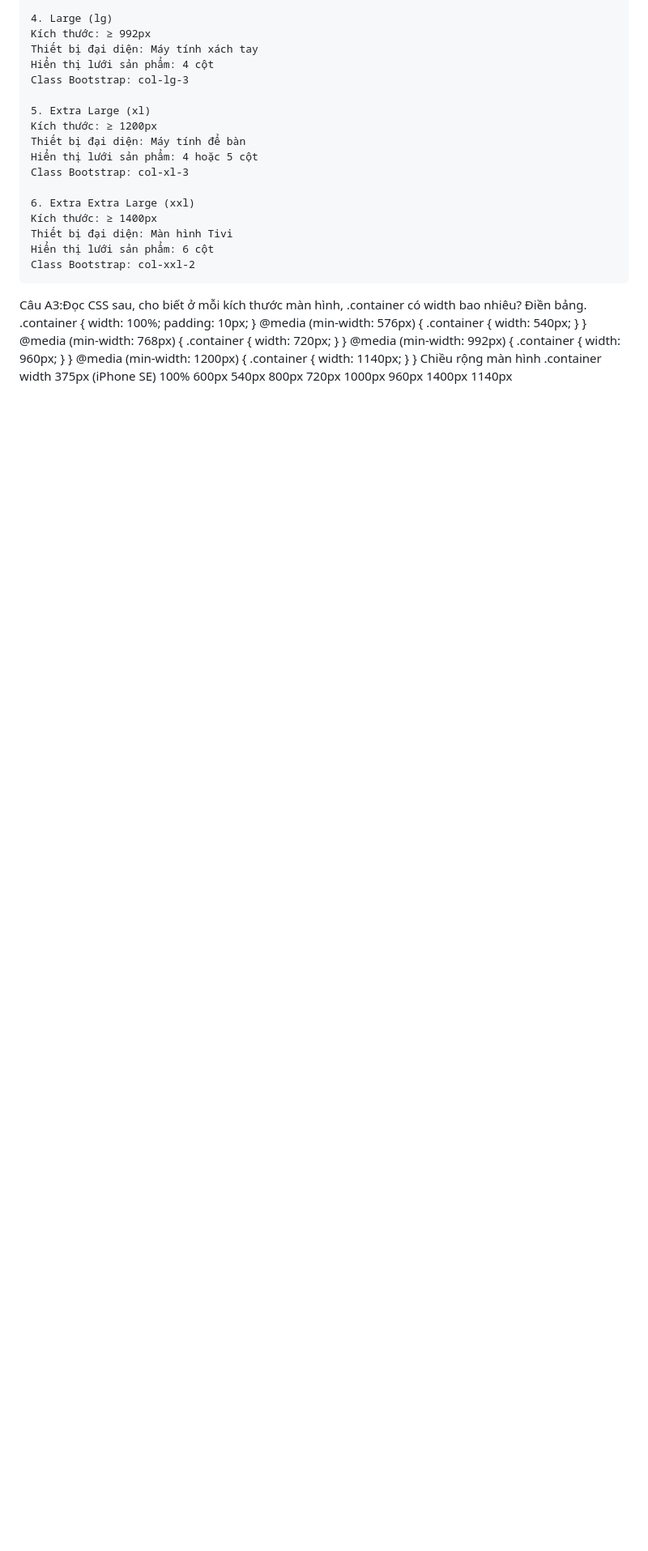
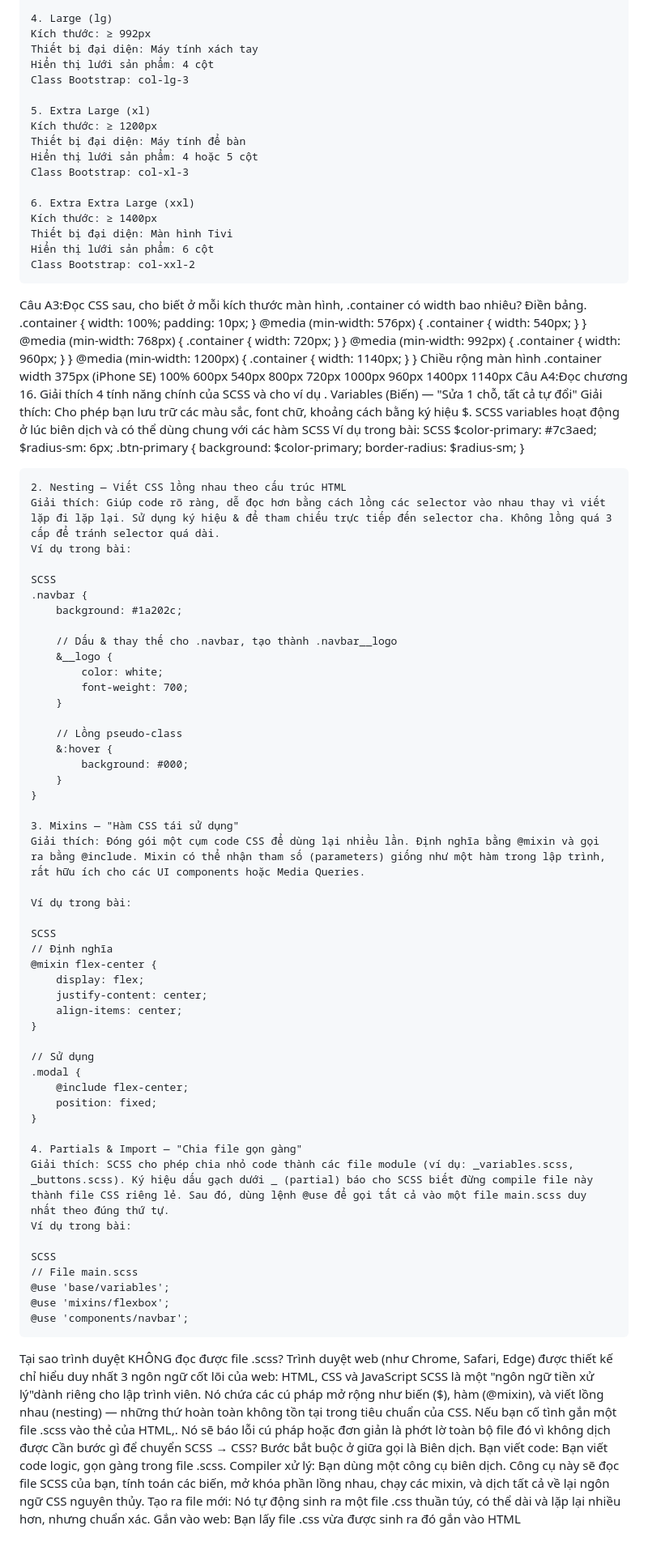
Before and after one commit to NHBan/CSE391_NguyenHaiBan_2451170864, a Markdown page: PBT_05_CSS_RESPONSIVE/answers.md, the part around the change. Shown at 81% size. Rendered like a GitHub page; blank space fills up the shorter version.

Commit message:
Câu A4 — SCSS Basics

```diff
--- a/PBT_05_CSS_RESPONSIVE/answers.md
+++ b/PBT_05_CSS_RESPONSIVE/answers.md
@@ -66,3 +66,73 @@ Chiều rộng màn hình	.container width
 800px	            720px
 1000px	            960px
 1400px	            1140px
+Câu A4:Đọc chương 16. Giải thích 4 tính năng chính của SCSS và cho ví dụ
+    . Variables (Biến) — "Sửa 1 chỗ, tất cả tự đổi"
+    Giải thích: Cho phép bạn lưu trữ các màu sắc, font chữ, khoảng cách bằng ký hiệu $. SCSS variables hoạt động ở lúc biên dịch  và có thể dùng chung với các hàm SCSS
+    Ví dụ trong bài:
+    SCSS
+    $color-primary: #7c3aed;
+    $radius-sm: 6px;
+    .btn-primary {
+        background: $color-primary;
+        border-radius: $radius-sm;
+    }
+
+    2. Nesting — Viết CSS lồng nhau theo cấu trúc HTML
+    Giải thích: Giúp code rõ ràng, dễ đọc hơn bằng cách lồng các selector vào nhau thay vì viết lặp đi lặp lại. Sử dụng ký hiệu & để tham chiếu trực tiếp đến selector cha. Không lồng quá 3 cấp để tránh selector quá dài.
+    Ví dụ trong bài:
+
+    SCSS
+    .navbar {
+        background: #1a202c;
+
+        // Dấu & thay thế cho .navbar, tạo thành .navbar__logo
+        &__logo {
+            color: white;
+            font-weight: 700;
+        }
+
+        // Lồng pseudo-class
+        &:hover {
+            background: #000;
+        }
+    }
+
+    3. Mixins — "Hàm CSS tái sử dụng"
+    Giải thích: Đóng gói một cụm code CSS để dùng lại nhiều lần. Định nghĩa bằng @mixin và gọi ra bằng @include. Mixin có thể nhận tham số (parameters) giống như một hàm trong lập trình, rất hữu ích cho các UI components hoặc Media Queries.
+
+    Ví dụ trong bài:
+
+    SCSS
+    // Định nghĩa
+    @mixin flex-center {
+        display: flex;
+        justify-content: center;
+        align-items: center;
+    }
+
+    // Sử dụng
+    .modal {
+        @include flex-center;
+        position: fixed;
+    }
+
+    4. Partials & Import — "Chia file gọn gàng"
+    Giải thích: SCSS cho phép chia nhỏ code thành các file module (ví dụ: _variables.scss, _buttons.scss). Ký hiệu dấu gạch dưới _ (partial) báo cho SCSS biết đừng compile file này thành file CSS riêng lẻ. Sau đó, dùng lệnh @use để gọi tất cả vào một file main.scss duy nhất theo đúng thứ tự.
+    Ví dụ trong bài:
+
+    SCSS
+    // File main.scss
+    @use 'base/variables';
+    @use 'mixins/flexbox';
+    @use 'components/navbar';
+Tại sao trình duyệt KHÔNG đọc được file .scss?
+    Trình duyệt web (như Chrome, Safari, Edge) được  thiết kế  chỉ hiểu duy nhất 3 ngôn ngữ cốt lõi của web: HTML, CSS và JavaScript
+    SCSS là một "ngôn ngữ tiền xử lý"dành riêng cho lập trình viên. Nó chứa các cú pháp mở rộng như biến ($), hàm (@mixin), và viết lồng nhau (nesting) — những thứ hoàn toàn không tồn tại trong tiêu chuẩn của CSS.
+    Nếu bạn cố tình gắn một file .scss vào thẻ <link> của HTML,. Nó sẽ báo lỗi cú pháp hoặc đơn giản là phớt lờ toàn bộ file đó vì không dịch được
+Cần bước gì để chuyển SCSS → CSS?
+    Bước bắt buộc ở giữa gọi là Biên dịch.
+    Bạn viết code: Bạn viết code logic, gọn gàng trong file .scss.
+    Compiler xử lý: Bạn dùng một công cụ biên dịch. Công cụ này sẽ đọc file SCSS của bạn, tính toán các biến, mở khóa phần lồng nhau, chạy các mixin, và dịch tất cả về lại ngôn ngữ CSS nguyên thủy.
+    Tạo ra file mới: Nó tự động sinh ra một file .css thuần túy, có thể dài và lặp lại nhiều hơn, nhưng chuẩn xác.
+    Gắn vào web: Bạn lấy file .css vừa được sinh ra đó gắn vào HTML
```
